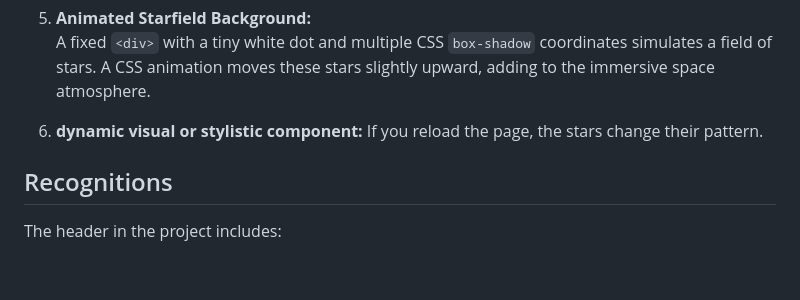
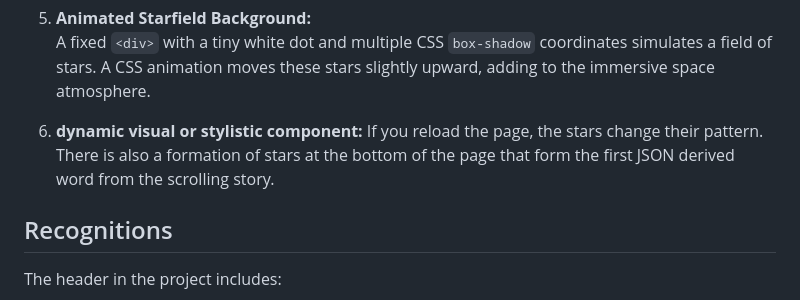
Before and after one commit to jwoodall1/TextGenerator, a Markdown page: README.md, the part around the change. GitHub-like rendering; blank space fills up the shorter version.

```diff
--- a/README.md
+++ b/README.md
@@ -61,7 +61,7 @@ The **Sci-Fy Text Generator** is a web-based project that dynamically creates sc
    A fixed `<div>` with a tiny white dot and multiple CSS `box-shadow` coordinates simulates a field of stars. A CSS animation moves these stars slightly upward, adding to the immersive space atmosphere.
 
 6. **dynamic visual or stylistic component:**
-  If you reload the page, the stars change their pattern.
+  If you reload the page, the stars change their pattern. There is also a formation of stars at the bottom of the page that form the first JSON derived word from the scrolling story.
 
 ## Recognitions
 
```
